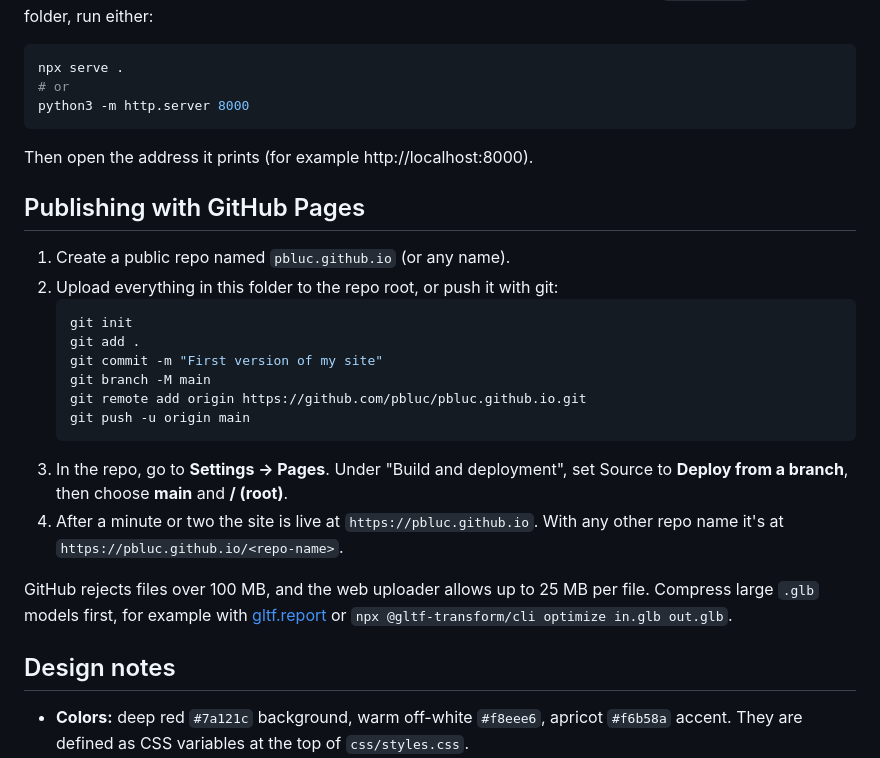
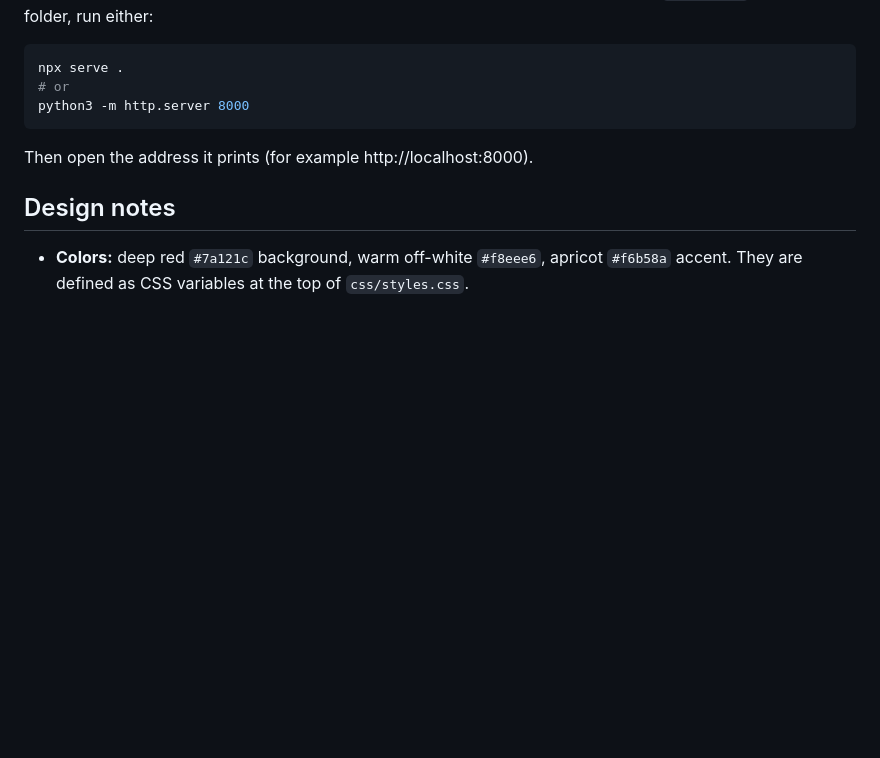
Before and after one commit to pbluc/pbluc.github.io, a Markdown page: README.md, the part around the change. Rendered like a GitHub page; blank space fills up the shorter version.

Commit message:
Remove GitHub Pages publishing instructions from README
Removed the section on publishing with GitHub Pages, including steps and limitations regarding file sizes.

````diff
--- a/README.md
+++ b/README.md
@@ -70,23 +70,6 @@ python3 -m http.server 8000
 
 Then open the address it prints (for example http://localhost:8000).
 
-## Publishing with GitHub Pages
-
-1. Create a public repo named `pbluc.github.io` (or any name).
-2. Upload everything in this folder to the repo root, or push it with git:
-   ```bash
-   git init
-   git add .
-   git commit -m "First version of my site"
-   git branch -M main
-   git remote add origin https://github.com/pbluc/pbluc.github.io.git
-   git push -u origin main
-   ```
-3. In the repo, go to **Settings → Pages**. Under "Build and deployment", set Source to **Deploy from a branch**, then choose **main** and **/ (root)**.
-4. After a minute or two the site is live at `https://pbluc.github.io`. With any other repo name it's at `https://pbluc.github.io/<repo-name>`.
-
-GitHub rejects files over 100 MB, and the web uploader allows up to 25 MB per file. Compress large `.glb` models first, for example with [gltf.report](https://gltf.report) or `npx @gltf-transform/cli optimize in.glb out.glb`.
-
 ## Design notes
 
 - **Colors:** deep red `#7a121c` background, warm off-white `#f8eee6`, apricot `#f6b58a` accent. They are defined as CSS variables at the top of `css/styles.css`.
````
